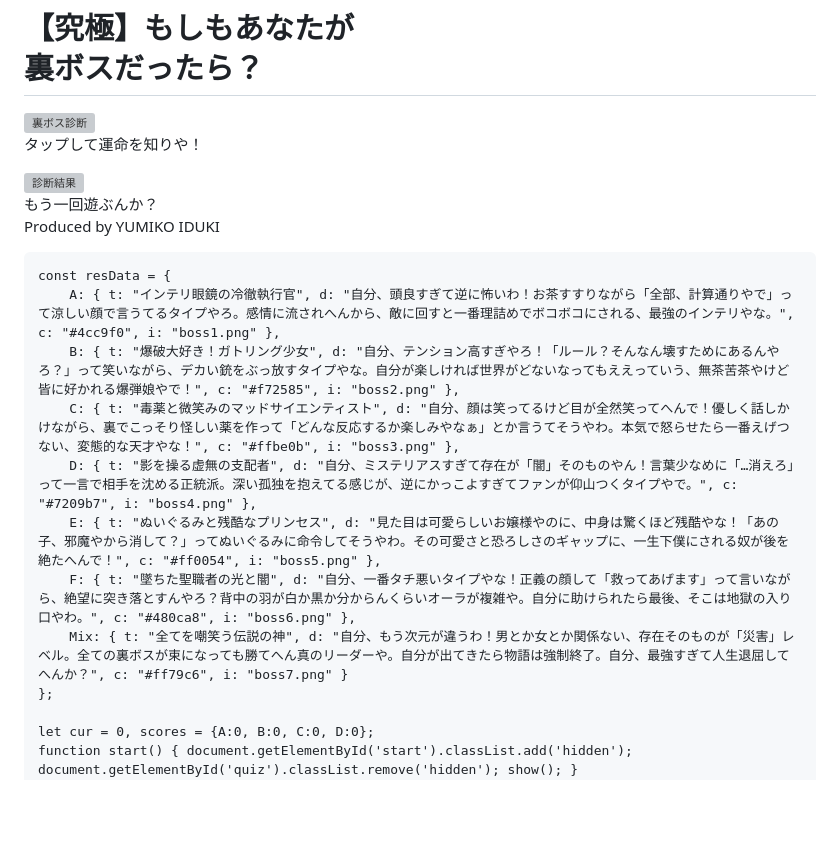
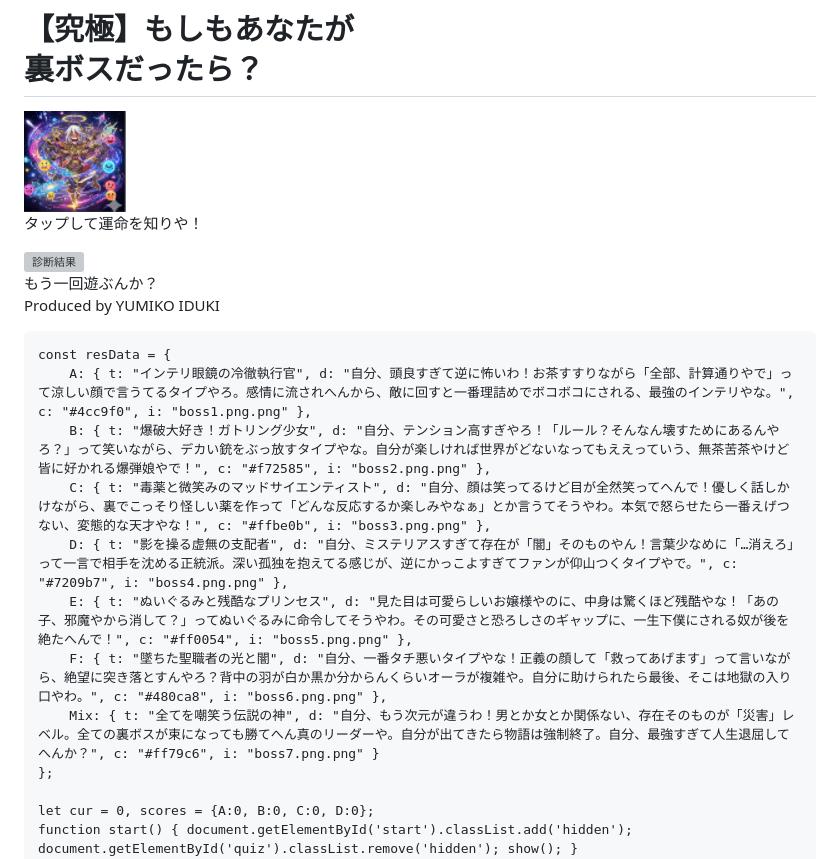
Before and after one commit to saigonshin/ura-boss-final, a Markdown page: README.md, the part around one of its changes. Rendered like a GitHub page; blank space fills up the shorter version; grey boxes are pictures that could not be loaded.

Commit message:
Fix image file names and URLs in README

```diff
--- a/README.md
+++ b/README.md
@@ -32,7 +32,7 @@
     <div id="start" class="fade-in">
         <h1>【究極】もしもあなたが<br>裏ボスだったら？</h1>
         <div class="card" onclick="start()" style="cursor:pointer;">
-            <img src="boss8.png" class="main-img" alt="裏ボス診断">
+            <img src="boss8.png.png" class="main-img" alt="裏ボス診断">
             <div style="padding:15px; font-weight:bold; color:var(--accent);">タップして運命を知りや！</div>
         </div>
     </div>
@@ -73,13 +73,13 @@
     ];
 
     const resData = {
-        A: { t: "インテリ眼鏡の冷徹執行官", d: "自分、頭良すぎて逆に怖いわ！お茶すすりながら「全部、計算通りやで」って涼しい顔で言うてるタイプやろ。感情に流されへんから、敵に回すと一番理詰めでボコボコにされる、最強のインテリやな。", c: "#4cc9f0", i: "boss1.png" },
-        B: { t: "爆破大好き！ガトリング少女", d: "自分、テンション高すぎやろ！「ルール？そんなん壊すためにあるんやろ？」って笑いながら、デカい銃をぶっ放すタイプやな。自分が楽しければ世界がどないなってもええっていう、無茶苦茶やけど皆に好かれる爆弾娘やで！", c: "#f72585", i: "boss2.png" },
-        C: { t: "毒薬と微笑みのマッドサイエンティスト", d: "自分、顔は笑ってるけど目が全然笑ってへんで！優しく話しかけながら、裏でこっそり怪しい薬を作って「どんな反応するか楽しみやなぁ」とか言うてそうやわ。本気で怒らせたら一番えげつない、変態的な天才やな！", c: "#ffbe0b", i: "boss3.png" },
-        D: { t: "影を操る虚無の支配者", d: "自分、ミステリアスすぎて存在が「闇」そのものやん！言葉少なめに「…消えろ」って一言で相手を沈める正統派。深い孤独を抱えてる感じが、逆にかっこよすぎてファンが仰山つくタイプやで。", c: "#7209b7", i: "boss4.png" },
-        E: { t: "ぬいぐるみと残酷なプリンセス", d: "見た目は可愛らしいお嬢様やのに、中身は驚くほど残酷やな！「あの子、邪魔やから消して？」ってぬいぐるみに命令してそうやわ。その可愛さと恐ろしさのギャップに、一生下僕にされる奴が後を絶たへんで！", c: "#ff0054", i: "boss5.png" },
-        F: { t: "墜ちた聖職者の光と闇", d: "自分、一番タチ悪いタイプやな！正義の顔して「救ってあげます」って言いながら、絶望に突き落とすんやろ？背中の羽が白か黒か分からんくらいオーラが複雑や。自分に助けられたら最後、そこは地獄の入り口やわ。", c: "#480ca8", i: "boss6.png" },
-        Mix: { t: "全てを嘲笑う伝説の神", d: "自分、もう次元が違うわ！男とか女とか関係ない、存在そのものが「災害」レベル。全ての裏ボスが束になっても勝てへん真のリーダーや。自分が出てきたら物語は強制終了。自分、最強すぎて人生退屈してへんか？", c: "#ff79c6", i: "boss7.png" }
+        A: { t: "インテリ眼鏡の冷徹執行官", d: "自分、頭良すぎて逆に怖いわ！お茶すすりながら「全部、計算通りやで」って涼しい顔で言うてるタイプやろ。感情に流されへんから、敵に回すと一番理詰めでボコボコにされる、最強のインテリやな。", c: "#4cc9f0", i: "boss1.png.png" },
+        B: { t: "爆破大好き！ガトリング少女", d: "自分、テンション高すぎやろ！「ルール？そんなん壊すためにあるんやろ？」って笑いながら、デカい銃をぶっ放すタイプやな。自分が楽しければ世界がどないなってもええっていう、無茶苦茶やけど皆に好かれる爆弾娘やで！", c: "#f72585", i: "boss2.png.png" },
+        C: { t: "毒薬と微笑みのマッドサイエンティスト", d: "自分、顔は笑ってるけど目が全然笑ってへんで！優しく話しかけながら、裏でこっそり怪しい薬を作って「どんな反応するか楽しみやなぁ」とか言うてそうやわ。本気で怒らせたら一番えげつない、変態的な天才やな！", c: "#ffbe0b", i: "boss3.png.png" },
+        D: { t: "影を操る虚無の支配者", d: "自分、ミステリアスすぎて存在が「闇」そのものやん！言葉少なめに「…消えろ」って一言で相手を沈める正統派。深い孤独を抱えてる感じが、逆にかっこよすぎてファンが仰山つくタイプやで。", c: "#7209b7", i: "boss4.png.png" },
+        E: { t: "ぬいぐるみと残酷なプリンセス", d: "見た目は可愛らしいお嬢様やのに、中身は驚くほど残酷やな！「あの子、邪魔やから消して？」ってぬいぐるみに命令してそうやわ。その可愛さと恐ろしさのギャップに、一生下僕にされる奴が後を絶たへんで！", c: "#ff0054", i: "boss5.png.png" },
+        F: { t: "墜ちた聖職者の光と闇", d: "自分、一番タチ悪いタイプやな！正義の顔して「救ってあげます」って言いながら、絶望に突き落とすんやろ？背中の羽が白か黒か分からんくらいオーラが複雑や。自分に助けられたら最後、そこは地獄の入り口やわ。", c: "#480ca8", i: "boss6.png.png" },
+        Mix: { t: "全てを嘲笑う伝説の神", d: "自分、もう次元が違うわ！男とか女とか関係ない、存在そのものが「災害」レベル。全ての裏ボスが束になっても勝てへん真のリーダーや。自分が出てきたら物語は強制終了。自分、最強すぎて人生退屈してへんか？", c: "#ff79c6", i: "boss7.png.png" }
     };
 
     let cur = 0, scores = {A:0, B:0, C:0, D:0};
```
Also changed, not shown: other parts of README.md (+2 -2 lines).
